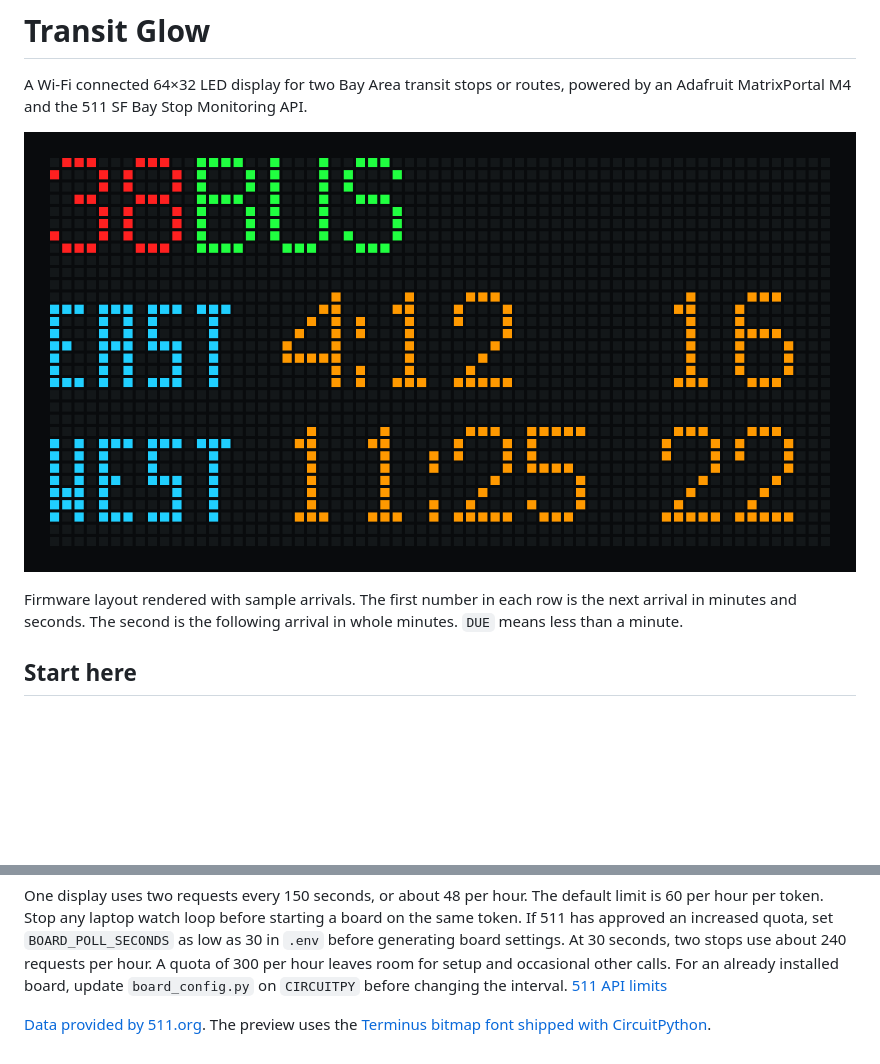
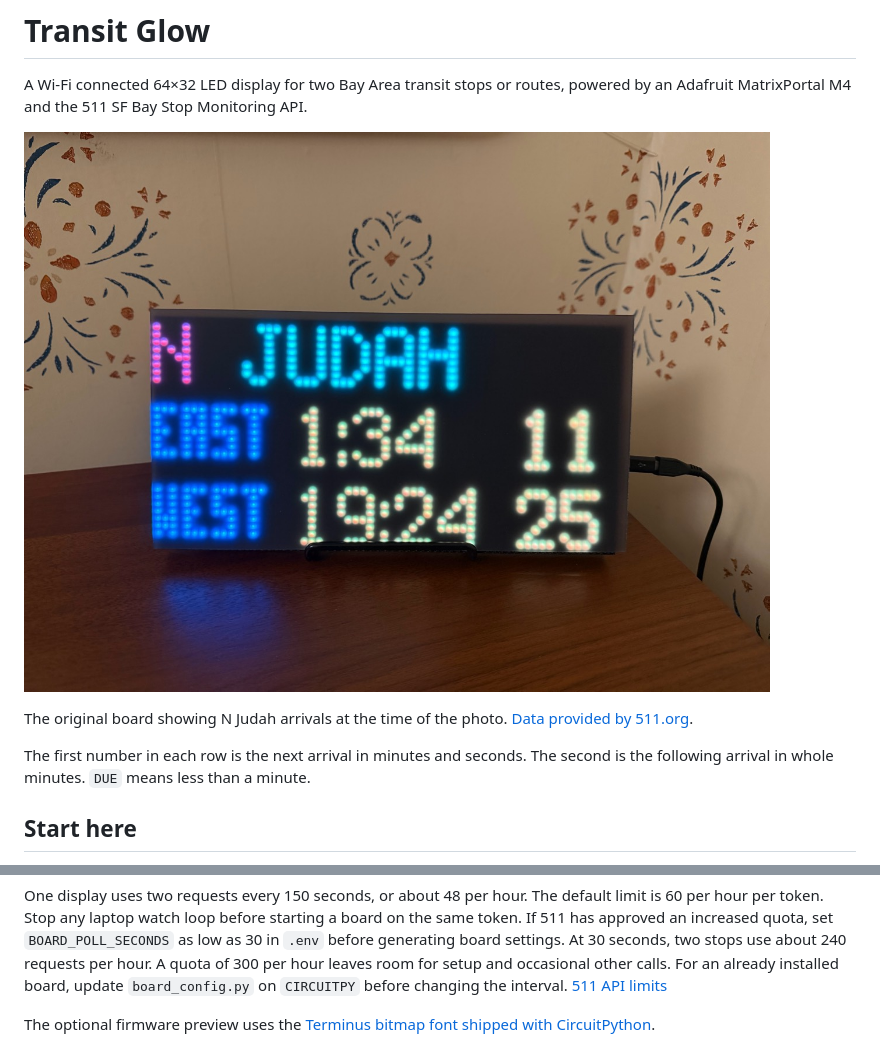
Before and after one commit to psatyajeet/bus-arrival-board, a Markdown page: README.md, 2 parts joined by grey strips. Drawn GitHub-style; pictures changed too: docs/board-photo.jpg (added); folded sections open; blank space fills up the shorter version.

Commit message:
Show the original Transit Glow board photo in the README

```diff
--- a/README.md
+++ b/README.md
@@ -3,9 +3,12 @@
 A Wi-Fi connected 64×32 LED display for two Bay Area transit stops or routes,
 powered by an Adafruit MatrixPortal M4 and the 511 SF Bay Stop Monitoring API.
 
-![Render of the LED matrix showing eastbound and westbound route 38 countdowns](docs/board-preview.png)
+![Photo of the N Judah LED arrival board on a wooden table with its power cord visible](docs/board-photo.jpg)
 
-Firmware layout rendered with sample arrivals. The first number in each row is
+The original board showing N Judah arrivals at the time of the photo.
+[Data provided by 511.org](https://511.org).
+
+The first number in each row is
 the next arrival in minutes and seconds. The second is the following arrival
 in whole minutes. `DUE` means less than a minute.
 
@@ -144,5 +147,4 @@ changing the interval. [511 API limits](https://511.org/open-data/transit)
 
 </details>
 
-[Data provided by 511.org](https://511.org).
-The preview uses the [Terminus bitmap font shipped with CircuitPython](https://github.com/adafruit/circuitpython/blob/10.2.1/tools/fonts/ter-u12n.bdf).
+The optional firmware preview uses the [Terminus bitmap font shipped with CircuitPython](https://github.com/adafruit/circuitpython/blob/10.2.1/tools/fonts/ter-u12n.bdf).
```
